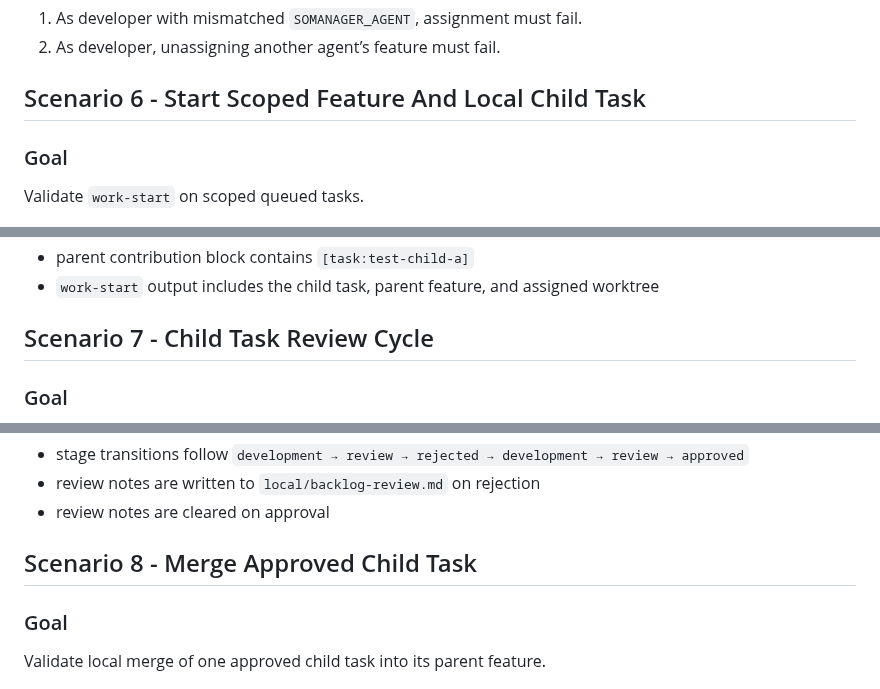
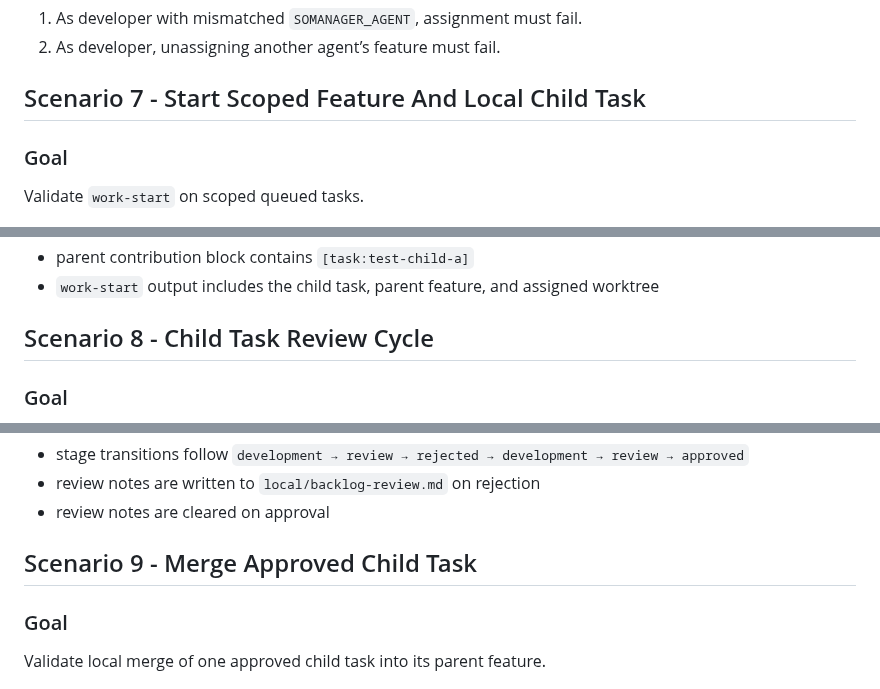
Before and after one commit to Cartman34/somanagent, a Markdown page: doc/development/script-backlog-test-scenarios.md, 3 parts joined by grey strips. GitHub-like rendering.

```diff
--- a/doc/development/script-backlog-test-scenarios.md
+++ b/doc/development/script-backlog-test-scenarios.md
@@ -191,7 +225,7 @@ Validate feature assignment and unassignment permissions.
 1. As developer with mismatched `SOMANAGER_AGENT`, assignment must fail.
 2. As developer, unassigning another agent’s feature must fail.
 
-## Scenario 6 - Start Scoped Feature And Local Child Task
+## Scenario 7 - Start Scoped Feature And Local Child Task
 
 ### Goal
 
@@ -219,7 +253,7 @@ Validate `work-start` on scoped queued tasks.
 - parent contribution block contains `[task:test-child-a]`
 - `work-start` output includes the child task, parent feature, and assigned worktree
 
-## Scenario 7 - Child Task Review Cycle
+## Scenario 8 - Child Task Review Cycle
 
 ### Goal
 
@@ -248,7 +282,7 @@ Validate local child task review commands (reject, rework, approve). Demonstrate
 - review notes are written to `local/backlog-review.md` on rejection
 - review notes are cleared on approval
 
-## Scenario 8 - Merge Approved Child Task
+## Scenario 9 - Merge Approved Child Task
 
 ### Goal
 
```
Also changed, not shown: other parts of doc/development/script-backlog-test-scenarios.md (+42 -8 lines), doc/development/agent-developer.md (+1 -1 lines).
